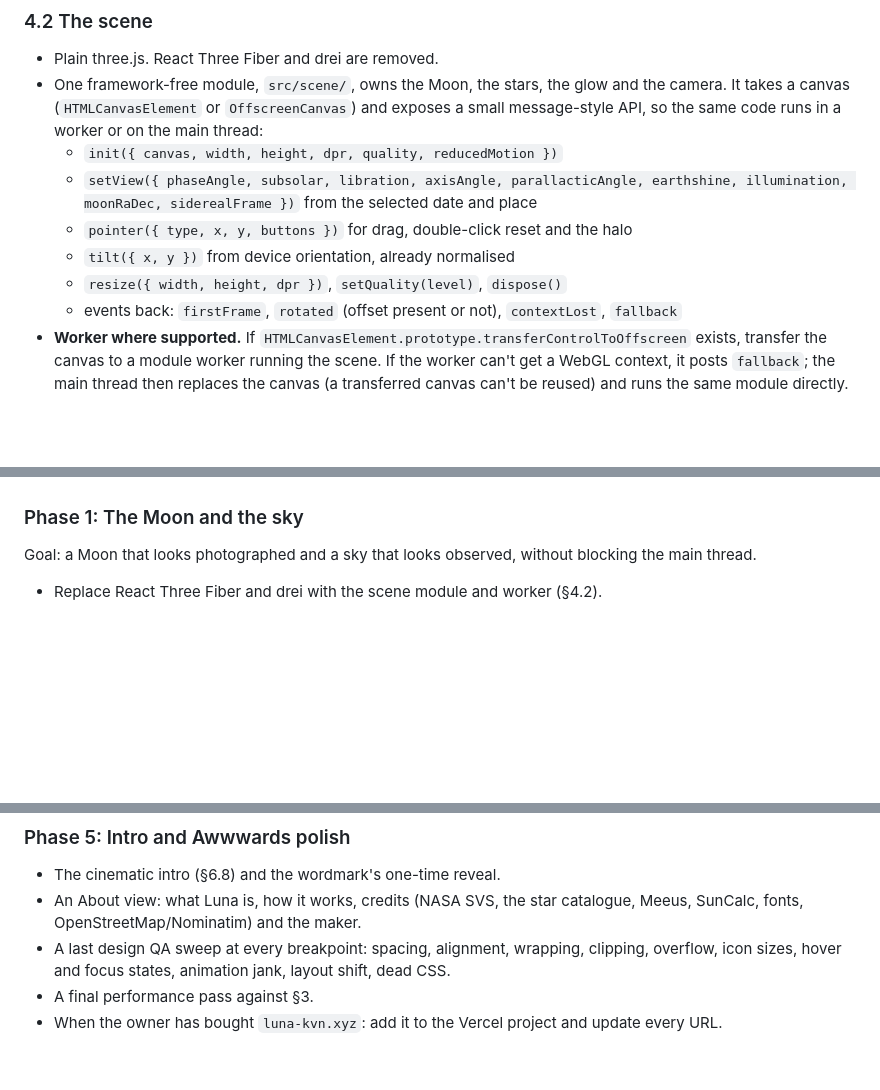
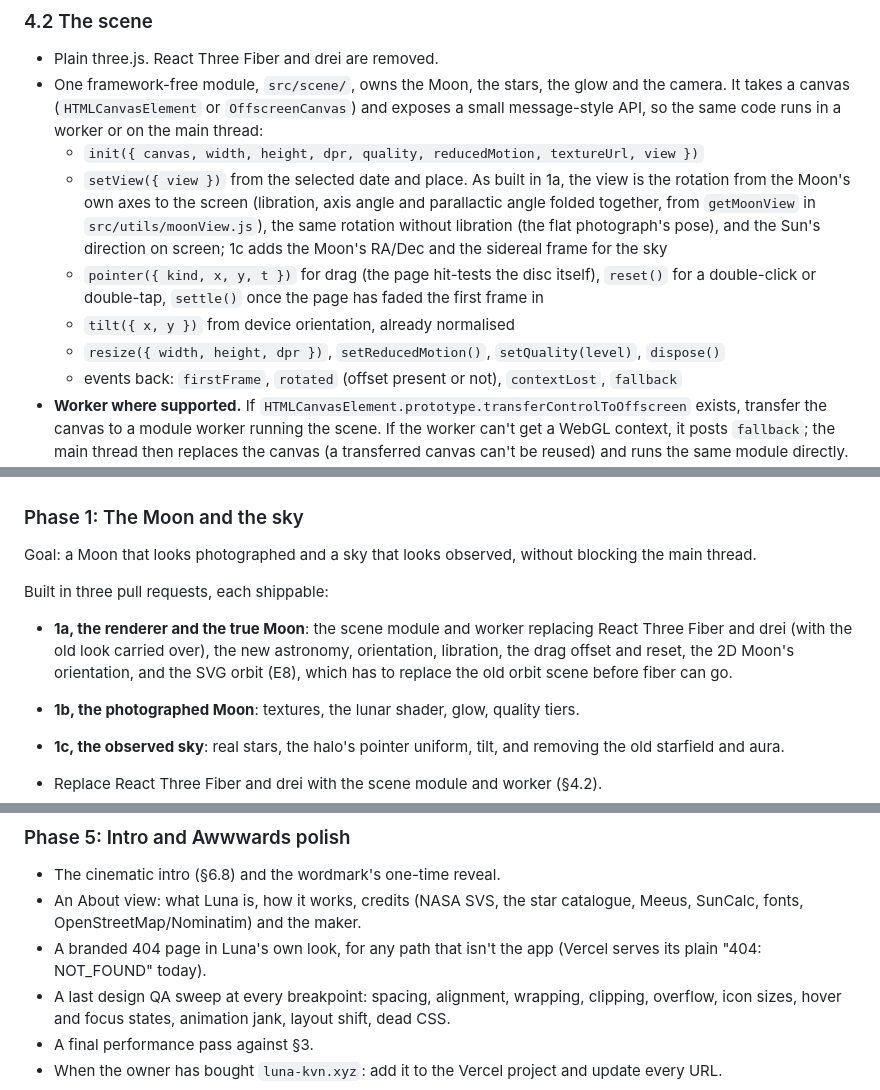
Before and after one commit to kavindu-rakn/Luna, a Markdown page: plans/PREMIUM-REDESIGN-MASTER-PROMPT.md, 3 parts joined by grey strips. Rendered like a GitHub page; blank space fills up the shorter version.

```diff
--- a/plans/PREMIUM-REDESIGN-MASTER-PROMPT.md
+++ b/plans/PREMIUM-REDESIGN-MASTER-PROMPT.md
@@ -197,12 +197,16 @@ There is no loading screen. The intro (Phase 5) plays over the real page.
 - One framework-free module, `src/scene/`, owns the Moon, the stars, the glow and the camera.
   It takes a canvas (`HTMLCanvasElement` or `OffscreenCanvas`) and exposes a small message-style
   API, so the same code runs in a worker or on the main thread:
-  - `init({ canvas, width, height, dpr, quality, reducedMotion })`
-  - `setView({ phaseAngle, subsolar, libration, axisAngle, parallacticAngle, earthshine,
-    illumination, moonRaDec, siderealFrame })` from the selected date and place
-  - `pointer({ type, x, y, buttons })` for drag, double-click reset and the halo
+  - `init({ canvas, width, height, dpr, quality, reducedMotion, textureUrl, view })`
+  - `setView({ view })` from the selected date and place. As built in 1a, the view is the
+    rotation from the Moon's own axes to the screen (libration, axis angle and parallactic
+    angle folded together, from `getMoonView` in `src/utils/moonView.js`), the same
+    rotation without libration (the flat photograph's pose), and the Sun's direction on
+    screen; 1c adds the Moon's RA/Dec and the sidereal frame for the sky
+  - `pointer({ kind, x, y, t })` for drag (the page hit-tests the disc itself), `reset()` for
+    a double-click or double-tap, `settle()` once the page has faded the first frame in
   - `tilt({ x, y })` from device orientation, already normalised
-  - `resize({ width, height, dpr })`, `setQuality(level)`, `dispose()`
+  - `resize({ width, height, dpr })`, `setReducedMotion()`, `setQuality(level)`, `dispose()`
   - events back: `firstFrame`, `rotated` (offset present or not), `contextLost`, `fallback`
 - **Worker where supported.** If `HTMLCanvasElement.prototype.transferControlToOffscreen`
   exists, transfer the canvas to a module worker running the scene. If the worker can't get a
@@ -530,6 +534,16 @@ nothing listed in §2.1 has regressed; the old URL still reaches the app.
 Goal: a Moon that looks photographed and a sky that looks observed, without blocking the main
 thread.
 
+Built in three pull requests, each shippable:
+
+- **1a, the renderer and the true Moon**: the scene module and worker replacing React Three
+  Fiber and drei (with the old look carried over), the new astronomy, orientation, libration,
+  the drag offset and reset, the 2D Moon's orientation, and the SVG orbit (E8), which has to
+  replace the old orbit scene before fiber can go.
+- **1b, the photographed Moon**: textures, the lunar shader, glow, quality tiers.
+- **1c, the observed sky**: real stars, the halo's pointer uniform, tilt, and removing the old
+  starfield and aura.
+
 - Replace React Three Fiber and drei with the scene module and worker (§4.2).
 - Textures from the NASA SVS CGI Moon Kit (LRO colour and LOLA elevation; public domain, credit
   NASA's Scientific Visualization Studio): 2K and 4K colour, and a normal map generated from
@@ -589,6 +603,8 @@ a first visit from any time zone opens on a nearby city.
 - The cinematic intro (§6.8) and the wordmark's one-time reveal.
 - An About view: what Luna is, how it works, credits (NASA SVS, the star catalogue, Meeus,
   SunCalc, fonts, OpenStreetMap/Nominatim) and the maker.
+- A branded 404 page in Luna's own look, for any path that isn't the app (Vercel serves its
+  plain "404: NOT_FOUND" today).
 - A last design QA sweep at every breakpoint: spacing, alignment, wrapping, clipping,
   overflow, icon sizes, hover and focus states, animation jank, layout shift, dead CSS.
 - A final performance pass against §3.
```
Also changed, not shown: README.md (+13 -12 lines), plans/PREMIUM-REDESIGN-DECISIONS.md (+17 -3 lines).
